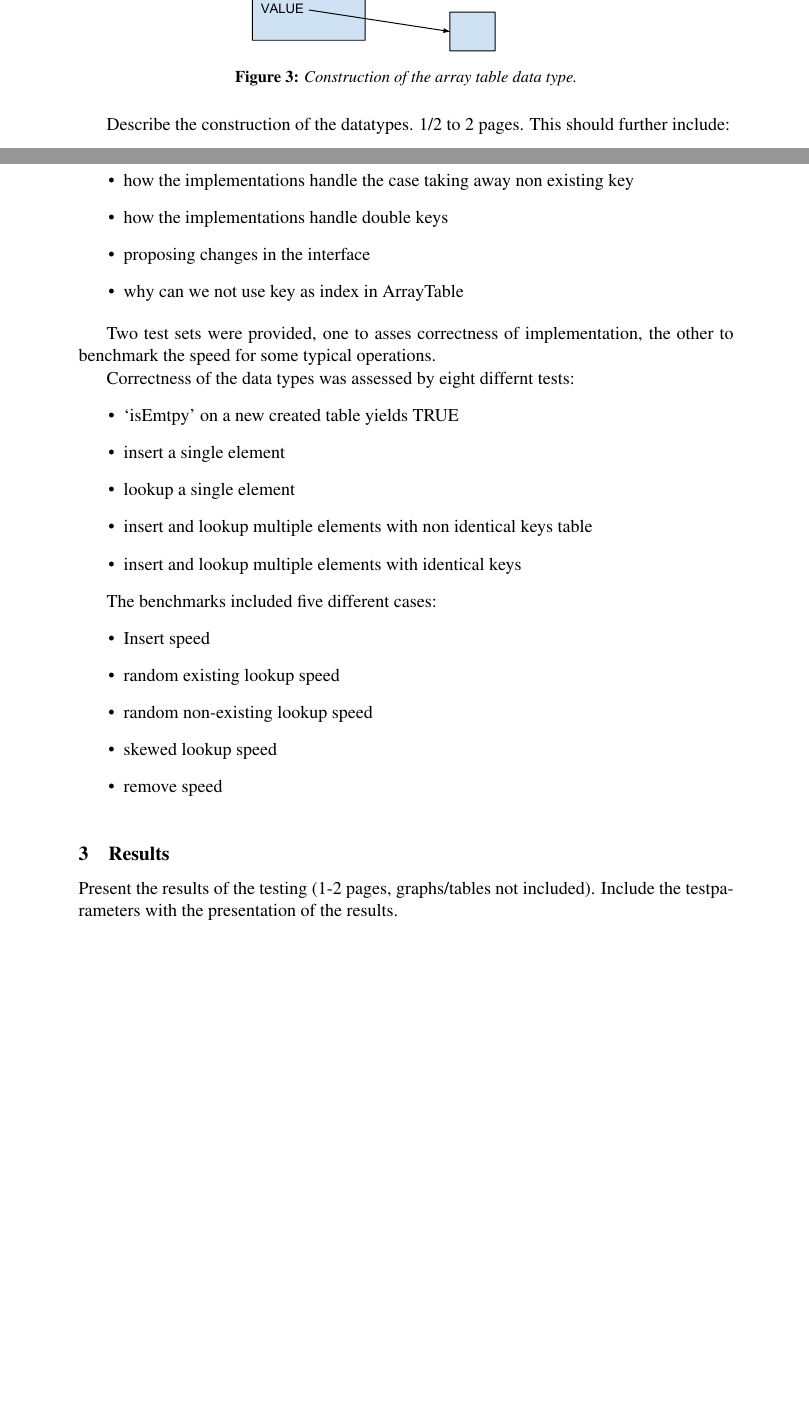
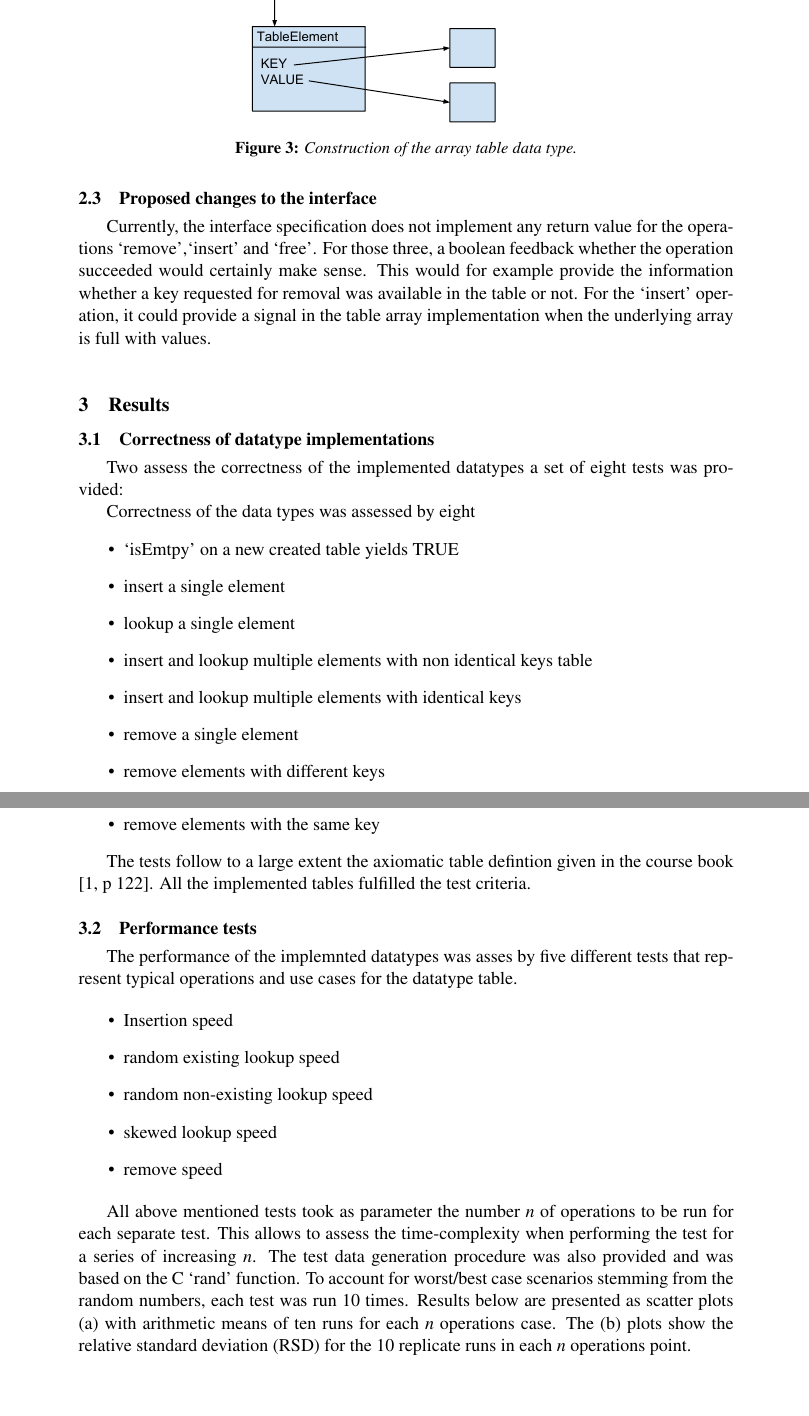
Before and after one commit to lorenzgerber/table_report, a LaTeX document (report.tex): two parts of pages 3 and 4 of 9 before the commit and two parts of pages 4 and 5 of 9 after it, joined at a grey line, cut at the place of the change, the shorter picture padded with empty space. Compiled offline with pdfLaTeX.

Commit message:
writing results part

```diff
--- a/report.tex
+++ b/report.tex
@@ -129,23 +162,23 @@ The structure of the array table can be seen in \textit{figure \ref{fig:arraytab
 \label{fig:arraytable}
 \end{figure}
 
-Describe the construction of the datatypes. 1/2 to 2 pages. This
-should further include:
+\subsection{Proposed changes to the interface}
+Currently, the interface specification does not implement any
+return value for the operations `remove',`insert' and `free'. For
+those three, a boolean feedback whether the operation succeeded would
+certainly make sense. This would for example provide the information
+whether a key requested for removal was available in the table or
+not. For the `insert' operation, it could provide a signal in the
+table array implementation when the underlying array is full with
+values.
 
-\begin{itemize}
-\item how the implementations handle the case taking away non existing
-  key
-\item how the implementations handle double keys
-\item proposing changes in the interface
-\item why can we not use key as index in ArrayTable
-\end{itemize}
 
-Two test sets were provided, one to asses correctness of
-implementation, the other to benchmark the speed for some typical
-operations.
+\section{Results}
+\subsection{Correctness of datatype implementations}
+Two assess the correctness of the implemented datatypes a set of eight
+tests was provided:
 
 Correctness of the data types was assessed by eight
-differnt tests:
 \begin{itemize}
 \item `isEmtpy' on a new created table yields TRUE
 \item insert a single element
@@ -153,21 +186,41 @@ differnt tests:
 \item insert and lookup multiple elements with non identical keys
 table
 \item insert and lookup multiple elements with identical keys
+\item remove a single element
+\item remove elements with different keys
+\item remove elements with the same key
 \end{itemize}
 
-The benchmarks included five different cases:
+The tests follow to a large extent the axiomatic table defintion given
+in the course book \cite[p 122]{janlert2000}. All the implemented
+tables fulfilled the test criteria.
+
+\subsection{Performance tests}
+The performance of the implemnted datatypes was asses by five
+different tests that represent typical operations and use cases for
+the datatype table.
+
 \begin{itemize}
-\item Insert speed
+\item Insertion speed
 \item random existing lookup speed
 \item random non-existing lookup speed
 \item skewed lookup speed
 \item remove speed
 \end{itemize}
 
-\section{Results}
-Present the results of the testing (1-2 pages, graphs/tables not
-included). Include the testparameters with the presentation of the
-results.
+All above mentioned tests took as parameter the number \textit {n}
+of operations to be run for each separate test. This allows to assess the
+time-complexity when performing the test for a series of increasing
+\textit{n}. The test data generation procedure was also provided and
+was based on the C `rand' function. To account for worst/best case
+scenarios stemming from the random numbers, each test was run 10
+times. Results below are presented as scatter plots (a) with
+arithmetic means of ten runs for each \textit{n} operations case.
+The (b) plots show the relative standard deviation (RSD) for the 10
+replicate runs in each \textit{n} operations point.
+
+
+
 \begin{figure}[H]
 \centering
 \includegraphics[width=\textwidth]{figures/fig1.eps}
```
Also changed, not shown: figures/unnamed-chunk-10-1.pdf (added), figures/unnamed-chunk-11-1.pdf (added), figures/unnamed-chunk-4-1.pdf (added), figures/unnamed-chunk-5-1.pdf (added), figures/unnamed-chunk-6-1.pdf (added), figures/unnamed-chunk-7-1.pdf (added), figures/unnamed-chunk-8-1.pdf (added), figures/unnamed-chunk-9-1.pdf (added), report.pdf, report.tex (37 more changed lines).
